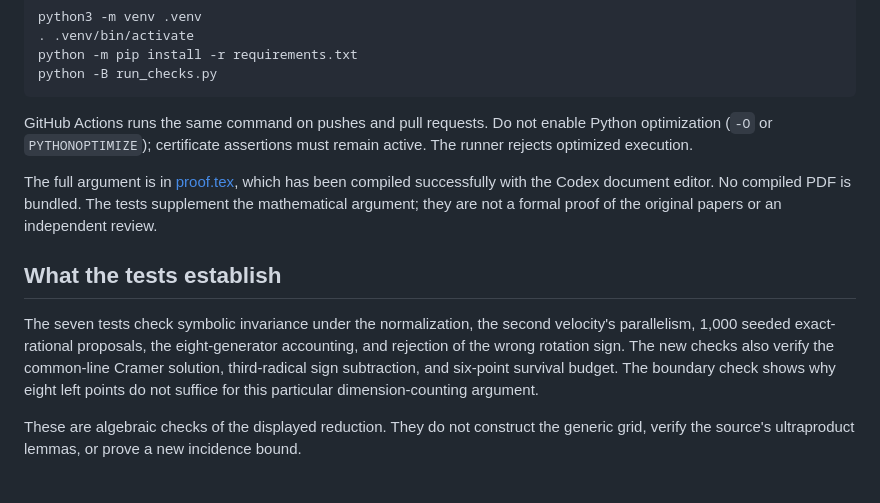
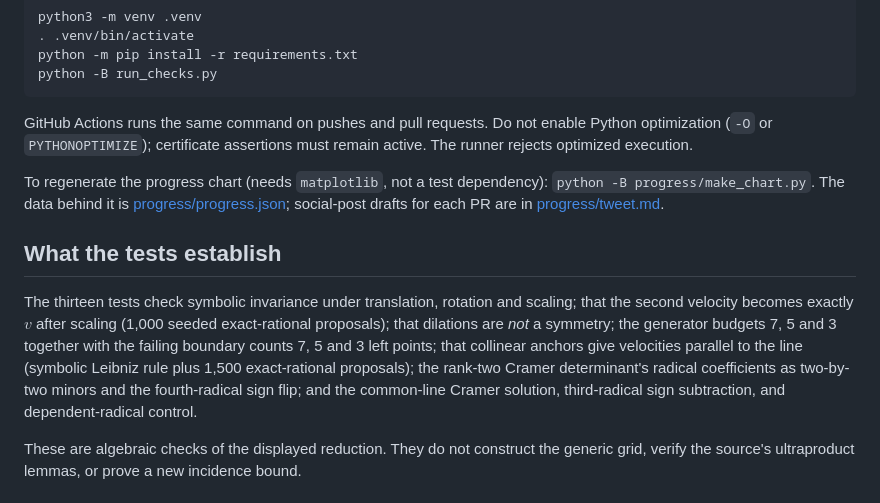
Before and after one commit to rohanarun/unit-distance-grid-refinement, a Markdown page: README.md, the part around one of its changes. GitHub-like rendering.

```diff
--- a/README.md
+++ b/README.md
@@ -43,11 +53,11 @@ python -B run_checks.py
 
 GitHub Actions runs the same command on pushes and pull requests. Do not enable Python optimization (`-O` or `PYTHONOPTIMIZE`); certificate assertions must remain active. The runner rejects optimized execution.
 
-The full argument is in [proof.tex](proof.tex), which has been compiled successfully with the Codex document editor. No compiled PDF is bundled. The tests supplement the mathematical argument; they are not a formal proof of the original papers or an independent review.
+To regenerate the progress chart (needs `matplotlib`, not a test dependency): `python -B progress/make_chart.py`. The data behind it is [progress/progress.json](progress/progress.json); social-post drafts for each PR are in [progress/tweet.md](progress/tweet.md).
 
 ## What the tests establish
 
-The seven tests check symbolic invariance under the normalization, the second velocity's parallelism, 1,000 seeded exact-rational proposals, the eight-generator accounting, and rejection of the wrong rotation sign. The new checks also verify the common-line Cramer solution, third-radical sign subtraction, and six-point survival budget. The boundary check shows why eight left points do not suffice for this particular dimension-counting argument.
+The thirteen tests check symbolic invariance under translation, rotation and scaling; that the second velocity becomes exactly $v$ after scaling (1,000 seeded exact-rational proposals); that dilations are *not* a symmetry; the generator budgets 7, 5 and 3 together with the failing boundary counts 7, 5 and 3 left points; that collinear anchors give velocities parallel to the line (symbolic Leibniz rule plus 1,500 exact-rational proposals); the rank-two Cramer determinant's radical coefficients as two-by-two minors and the fourth-radical sign flip; and the common-line Cramer solution, third-radical sign subtraction, and dependent-radical control.
 
 These are algebraic checks of the displayed reduction. They do not construct the generic grid, verify the source's ultraproduct lemmas, or prove a new incidence bound.
 
```
Also changed, not shown: other parts of README.md (+21 -11 lines), progress/tweet.md (added, +32 -0 lines), progress/progress.png (added), 5 other files.
